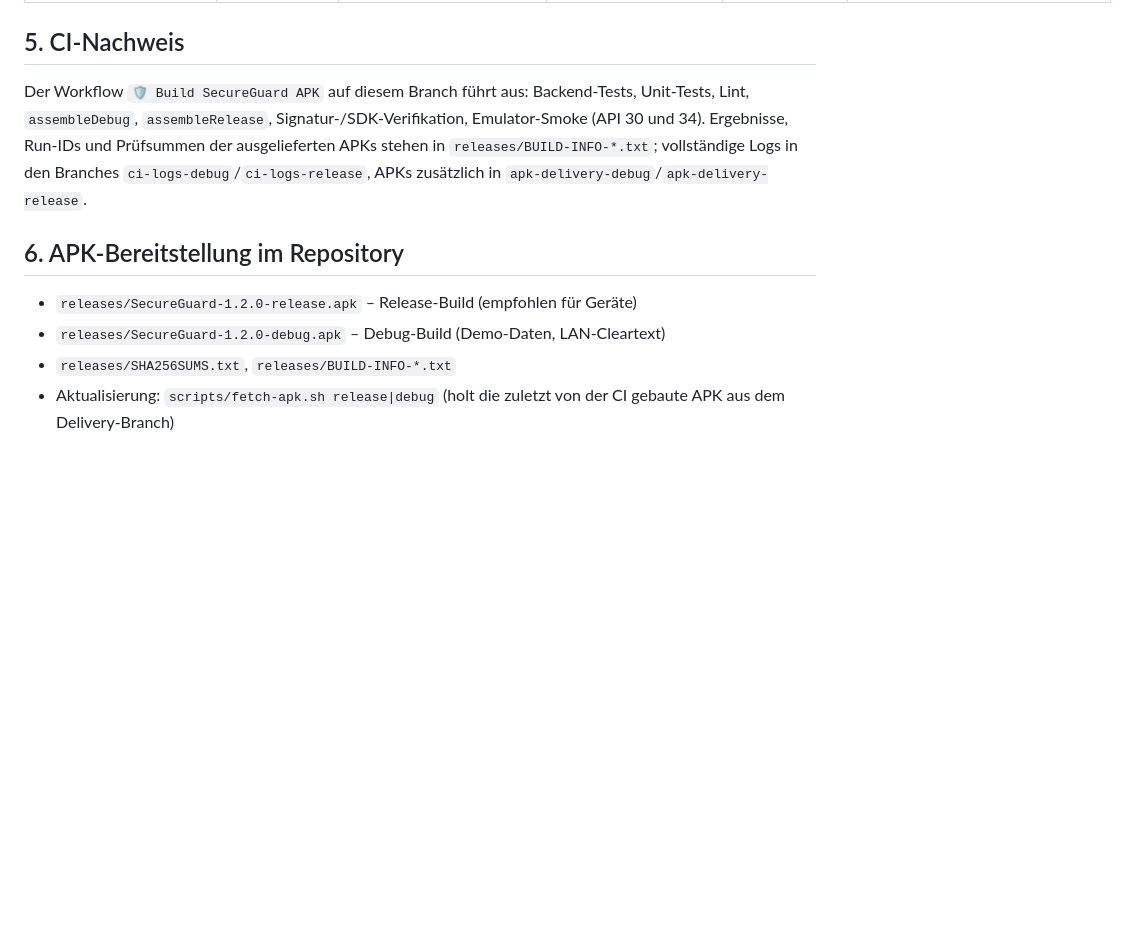
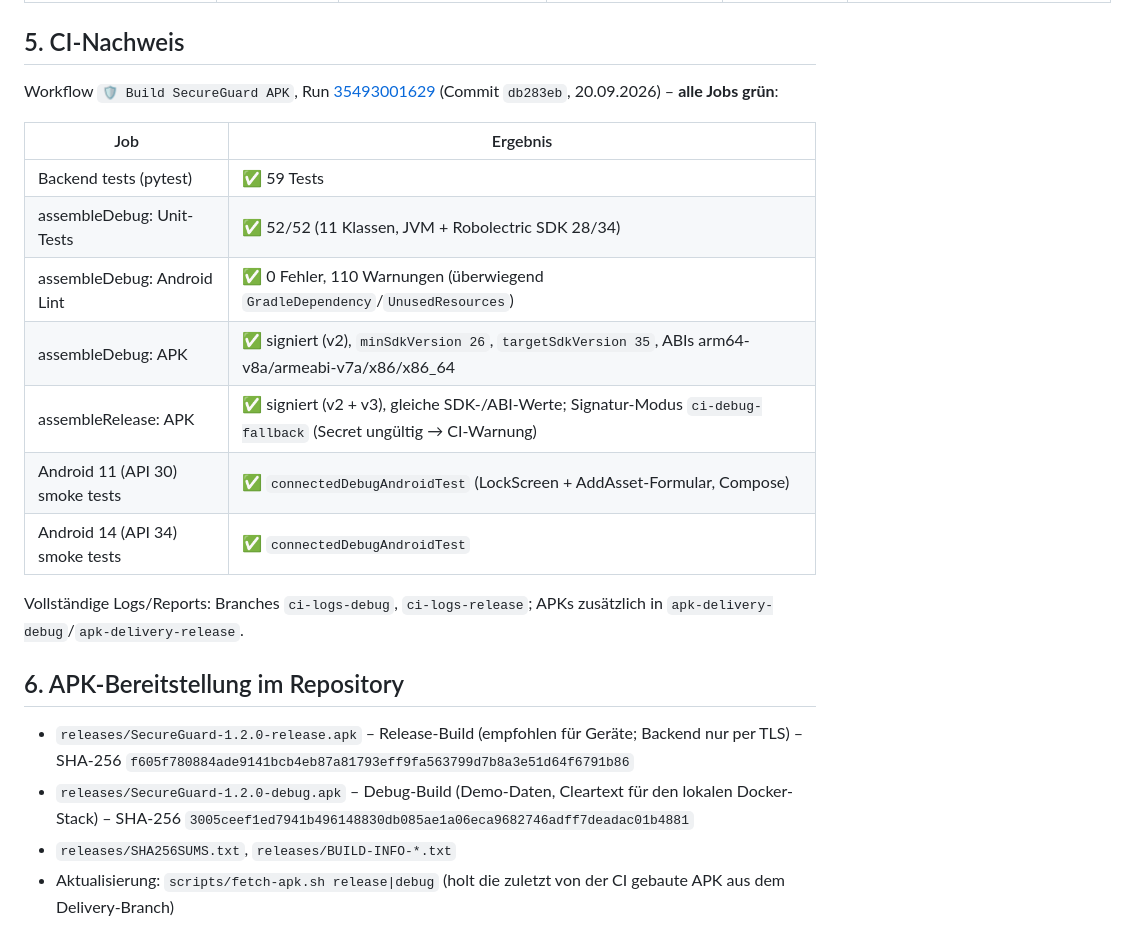
Before and after one commit to dang88bang-pixel/Dinge88, a Markdown page: docs/REVIEW_2026-09-20.md, the part around the change. Rendered like a GitHub page; blank space fills up the shorter version.

Commit message:
Review-Bericht: CI-Nachweis (Run 35493001629 komplett grün inkl. Emulator API 30/34), Prüfsummen
Co-authored-by: arena-agent <297053741+arena-agent@users.noreply.github.com>

```diff
--- a/docs/REVIEW_2026-09-20.md
+++ b/docs/REVIEW_2026-09-20.md
@@ -70,12 +70,24 @@ Nicht verändert (bewusst): Netzwerk-Sicherheitskonfiguration (Cleartext nur Deb
 
 ## 5. CI-Nachweis
 
-Der Workflow `🛡️ Build SecureGuard APK` auf diesem Branch führt aus: Backend-Tests, Unit-Tests, Lint, `assembleDebug`, `assembleRelease`, Signatur-/SDK-Verifikation, Emulator-Smoke (API 30 und 34). Ergebnisse, Run-IDs und Prüfsummen der ausgelieferten APKs stehen in `releases/BUILD-INFO-*.txt`; vollständige Logs in den Branches `ci-logs-debug`/`ci-logs-release`, APKs zusätzlich in `apk-delivery-debug`/`apk-delivery-release`.
+Workflow `🛡️ Build SecureGuard APK`, Run [35493001629](https://github.com/dang88bang-pixel/Dinge88/actions/runs/35493001629) (Commit `db283eb`, 20.09.2026) – **alle Jobs grün**:
+
+| Job | Ergebnis |
+|-----|----------|
+| Backend tests (pytest) | ✅ 59 Tests |
+| assembleDebug: Unit-Tests | ✅ 52/52 (11 Klassen, JVM + Robolectric SDK 28/34) |
+| assembleDebug: Android Lint | ✅ 0 Fehler, 110 Warnungen (überwiegend `GradleDependency`/`UnusedResources`) |
+| assembleDebug: APK | ✅ signiert (v2), `minSdkVersion 26`, `targetSdkVersion 35`, ABIs arm64-v8a/armeabi-v7a/x86/x86_64 |
+| assembleRelease: APK | ✅ signiert (v2 + v3), gleiche SDK-/ABI-Werte; Signatur-Modus `ci-debug-fallback` (Secret ungültig → CI-Warnung) |
+| Android 11 (API 30) smoke tests | ✅ `connectedDebugAndroidTest` (LockScreen + AddAsset-Formular, Compose) |
+| Android 14 (API 34) smoke tests | ✅ `connectedDebugAndroidTest` |
+
+Vollständige Logs/Reports: Branches `ci-logs-debug`, `ci-logs-release`; APKs zusätzlich in `apk-delivery-debug`/`apk-delivery-release`.
 
 ## 6. APK-Bereitstellung im Repository
 
-- `releases/SecureGuard-1.2.0-release.apk` – Release-Build (empfohlen für Geräte)
-- `releases/SecureGuard-1.2.0-debug.apk` – Debug-Build (Demo-Daten, LAN-Cleartext)
+- `releases/SecureGuard-1.2.0-release.apk` – Release-Build (empfohlen für Geräte; Backend nur per TLS) – SHA-256 `f605f780884ade9141bcb4eb87a81793eff9fa563799d7b8a3e51d64f6791b86`
+- `releases/SecureGuard-1.2.0-debug.apk` – Debug-Build (Demo-Daten, Cleartext für den lokalen Docker-Stack) – SHA-256 `3005ceef1ed7941b496148830db085ae1a06eca9682746adff7deadac01b4881`
 - `releases/SHA256SUMS.txt`, `releases/BUILD-INFO-*.txt`
 - Aktualisierung: `scripts/fetch-apk.sh release|debug` (holt die zuletzt von der CI gebaute APK aus dem Delivery-Branch)
 
```
